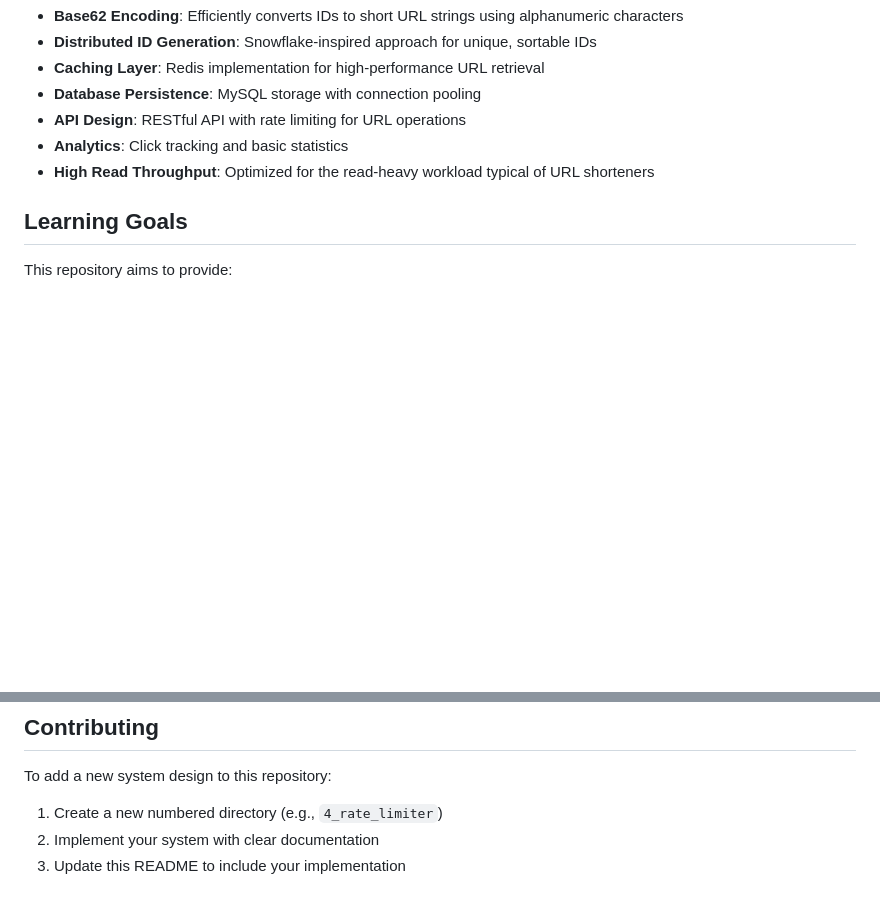
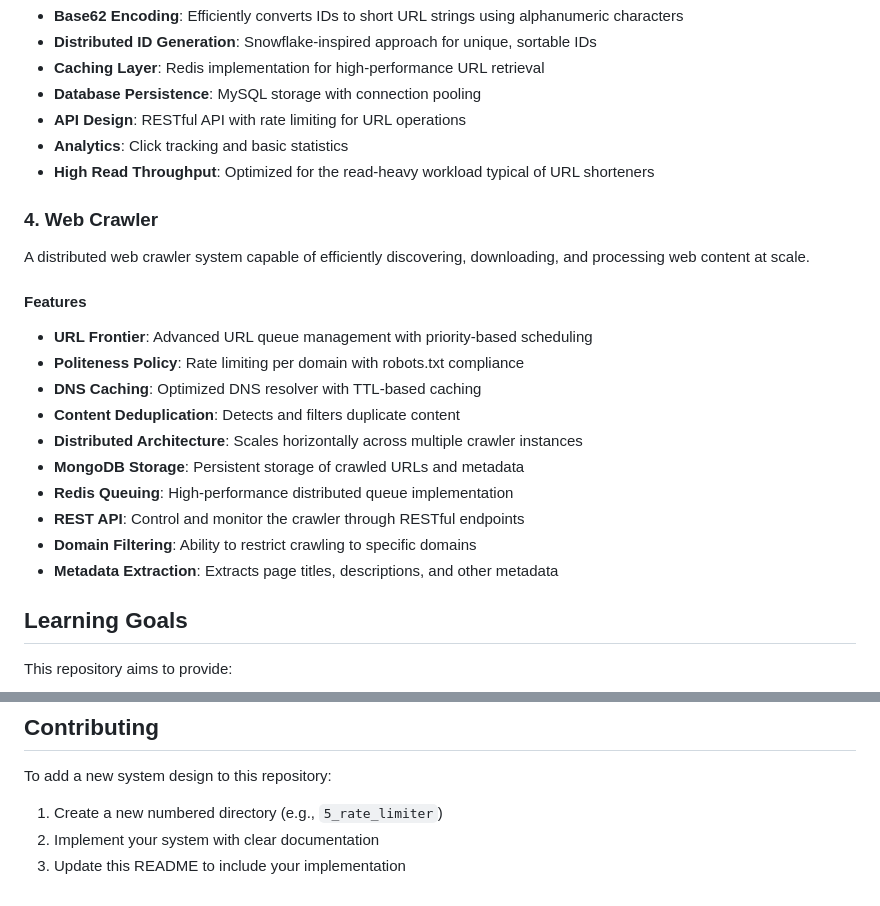
Before and after one commit to sagarnildass/Practical-System-Design, a Markdown page: README.md, 2 parts joined by grey strips. Drawn GitHub-style; blank space fills up the shorter version.

Commit message:
changed global readme

```diff
--- a/README.md
+++ b/README.md
@@ -41,6 +41,22 @@ A scalable URL shortening service similar to TinyURL or Bit.ly with a focus on h
 - **Analytics**: Click tracking and basic statistics
 - **High Read Throughput**: Optimized for the read-heavy workload typical of URL shorteners
 
+### 4. Web Crawler
+
+A distributed web crawler system capable of efficiently discovering, downloading, and processing web content at scale.
+
+#### Features
+- **URL Frontier**: Advanced URL queue management with priority-based scheduling
+- **Politeness Policy**: Rate limiting per domain with robots.txt compliance
+- **DNS Caching**: Optimized DNS resolver with TTL-based caching
+- **Content Deduplication**: Detects and filters duplicate content
+- **Distributed Architecture**: Scales horizontally across multiple crawler instances
+- **MongoDB Storage**: Persistent storage of crawled URLs and metadata
+- **Redis Queuing**: High-performance distributed queue implementation
+- **REST API**: Control and monitor the crawler through RESTful endpoints
+- **Domain Filtering**: Ability to restrict crawling to specific domains
+- **Metadata Extraction**: Extracts page titles, descriptions, and other metadata
+
 ## Learning Goals
 
 This repository aims to provide:
@@ -72,6 +88,6 @@ Planned additions to this repository:
 ## Contributing
 
 To add a new system design to this repository:
-1. Create a new numbered directory (e.g., `4_rate_limiter`)
+1. Create a new numbered directory (e.g., `5_rate_limiter`)
 2. Implement your system with clear documentation
 3. Update this README to include your implementation
```
